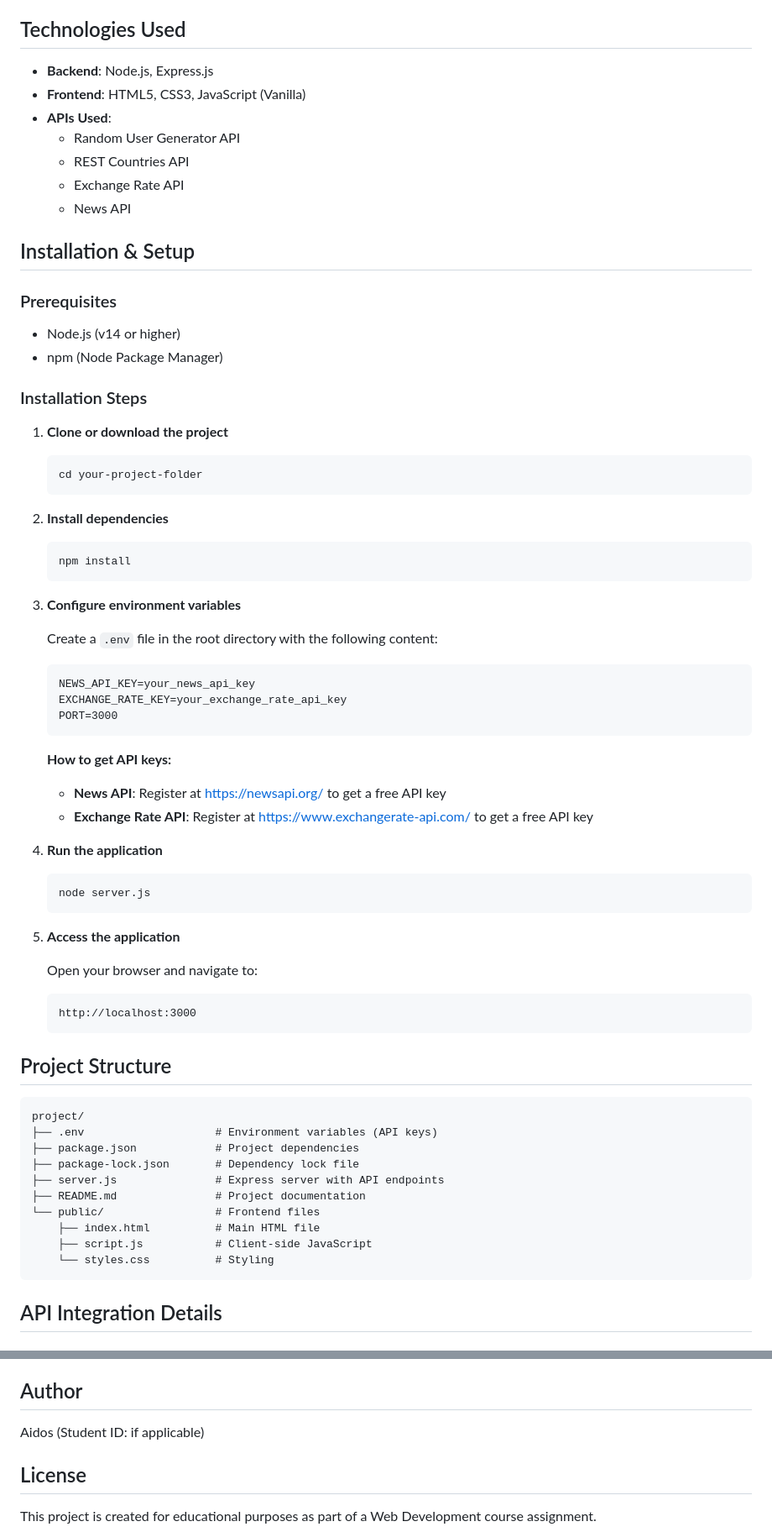
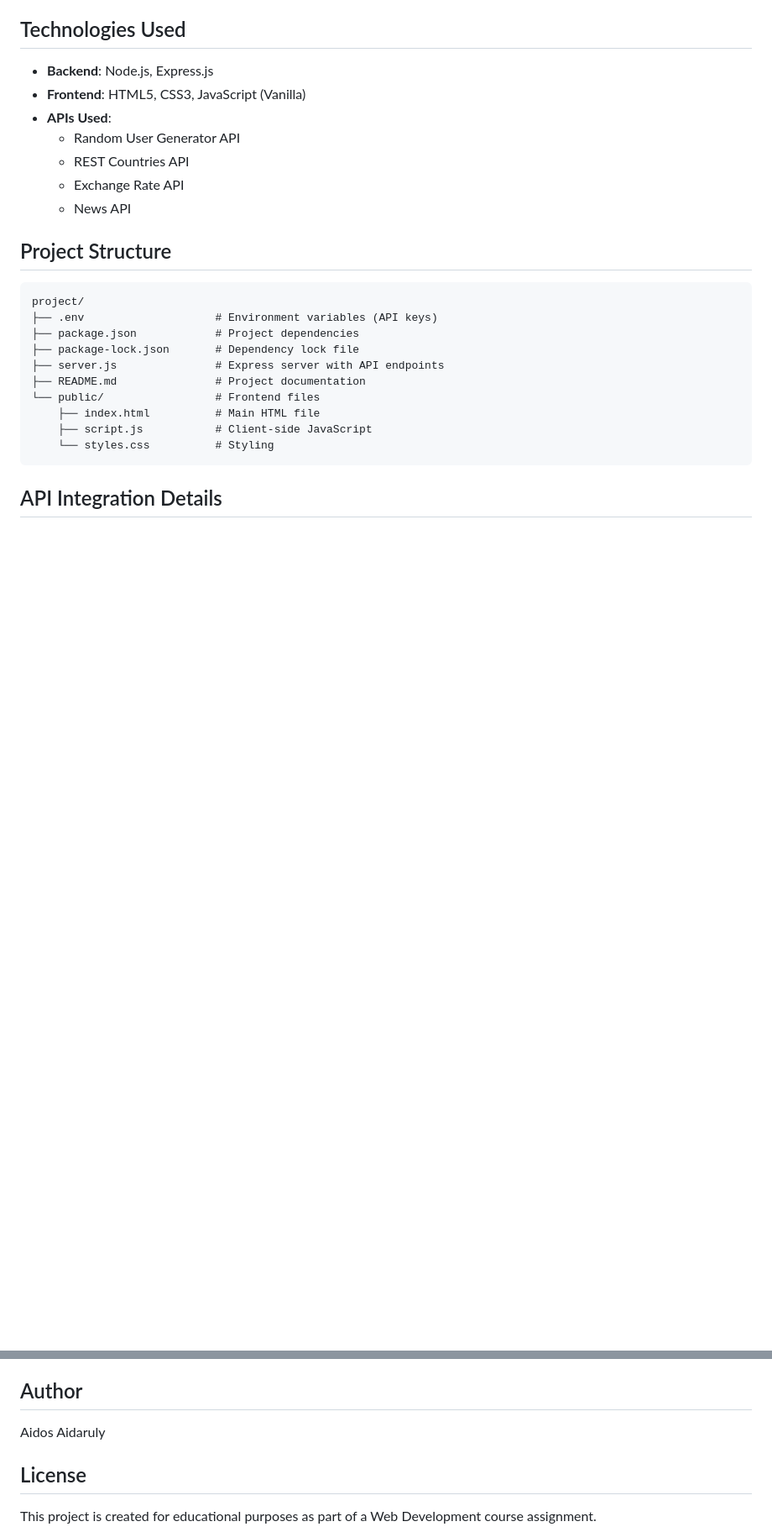
Before and after one commit to AidosAidaruly/Global-User-Discovery---Multi-API-Integration-Platform, a Markdown page: README.md, 2 parts joined by grey strips. Shown: that part at 84% size. GitHub-like rendering; blank space fills up the shorter version.

````diff
--- a/README.md
+++ b/README.md
@@ -20,48 +20,6 @@ This is a web application that integrates multiple APIs to display comprehensive
   - Exchange Rate API
   - News API
 
-## Installation & Setup
-
-### Prerequisites
-- Node.js (v14 or higher)
-- npm (Node Package Manager)
-
-### Installation Steps
-
-1. **Clone or download the project**
-   ```bash
-   cd your-project-folder
-   ```
-
-2. **Install dependencies**
-   ```bash
-   npm install
-   ```
-
-3. **Configure environment variables**
-
-   Create a `.env` file in the root directory with the following content:
-   ```
-   NEWS_API_KEY=your_news_api_key
-   EXCHANGE_RATE_KEY=your_exchange_rate_api_key
-   PORT=3000
-   ```
-
-   **How to get API keys:**
-   - **News API**: Register at https://newsapi.org/ to get a free API key
-   - **Exchange Rate API**: Register at https://www.exchangerate-api.com/ to get a free API key
-
-4. **Run the application**
-   ```bash
-   node server.js
-   ```
-
-5. **Access the application**
-
-   Open your browser and navigate to:
-   ```
-   http://localhost:3000
-   ```
 
 ## Project Structure
 ```
@@ -148,7 +106,7 @@ project/
 - Add map integration to show user's country
 
 ## Author
-Aidos (Student ID: if applicable)
+Aidos Aidaruly
 
 ## License
 This project is created for educational purposes as part of a Web Development course assignment.
````
